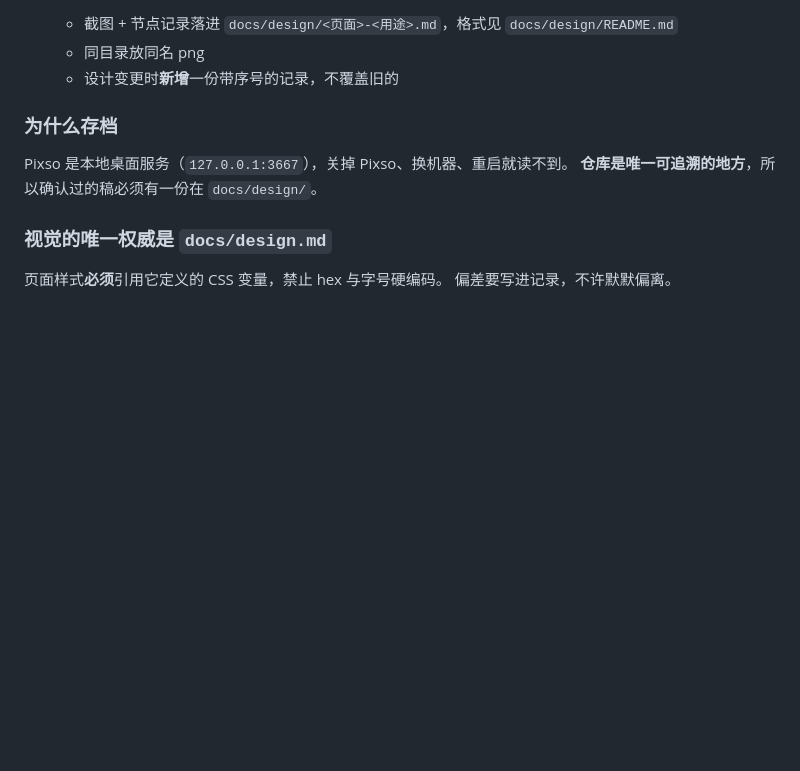
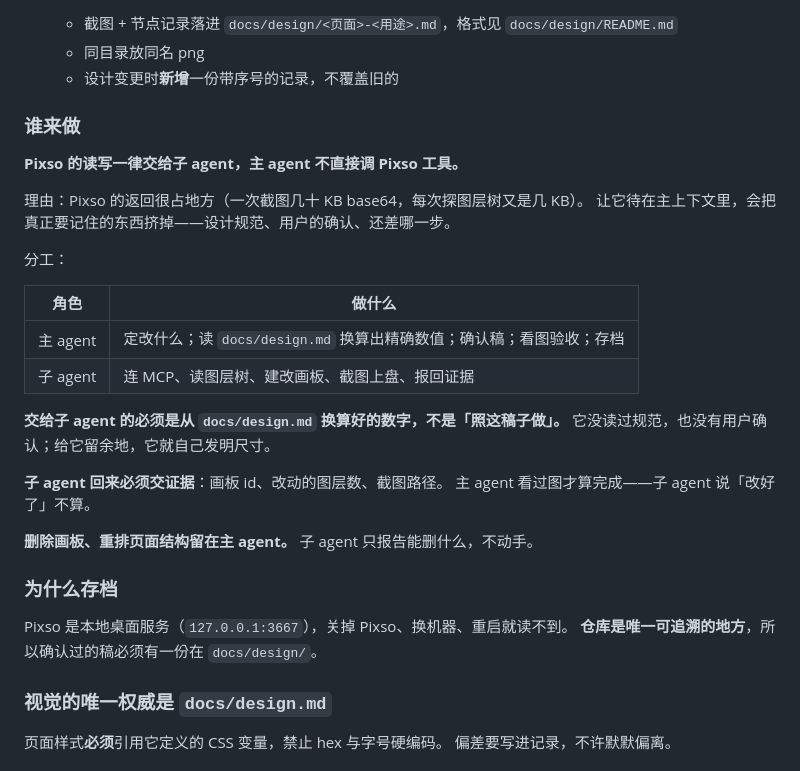
Before and after one commit to sishoui/ble-light, a Markdown page: AGENTS.md, the part around the change. Drawn GitHub-style; blank space fills up the shorter version.

```diff
--- a/AGENTS.md
+++ b/AGENTS.md
@@ -47,6 +47,28 @@
    - 截图 + 节点记录落进 `docs/design/<页面>-<用途>.md`，格式见 `docs/design/README.md`
    - 同目录放同名 png
    - 设计变更时**新增**一份带序号的记录，不覆盖旧的
+
+### 谁来做
+
+**Pixso 的读写一律交给子 agent，主 agent 不直接调 Pixso 工具。**
+
+理由：Pixso 的返回很占地方（一次截图几十 KB base64，每次探图层树又是几 KB）。
+让它待在主上下文里，会把真正要记住的东西挤掉——设计规范、用户的确认、还差哪一步。
+
+分工：
+
+| 角色 | 做什么 |
+|---|---|
+| 主 agent | 定改什么；读 `docs/design.md` 换算出精确数值；确认稿；看图验收；存档 |
+| 子 agent | 连 MCP、读图层树、建改画板、截图上盘、报回证据 |
+
+**交给子 agent 的必须是从 `docs/design.md` 换算好的数字，不是「照这稿子做」。**
+它没读过规范，也没有用户确认；给它留余地，它就自己发明尺寸。
+
+**子 agent 回来必须交证据**：画板 id、改动的图层数、截图路径。
+主 agent 看过图才算完成——子 agent 说「改好了」不算。
+
+**删除画板、重排页面结构留在主 agent。** 子 agent 只报告能删什么，不动手。
 
 ### 为什么存档
 
```
Also changed, not shown: docs/design.md (+24 -8 lines), docs/status.md (+19 -9 lines), docs/design/v2/preview.png, 5 other files.
